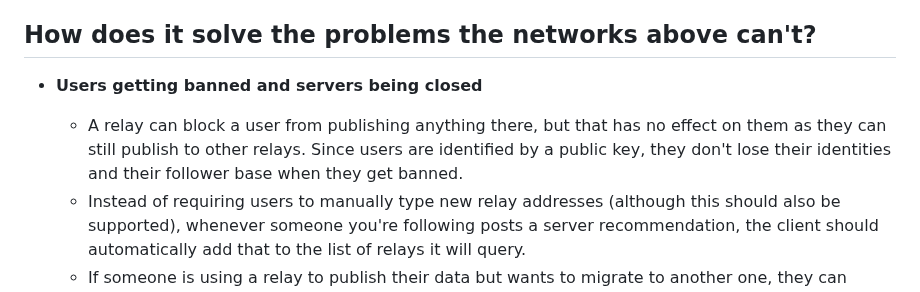
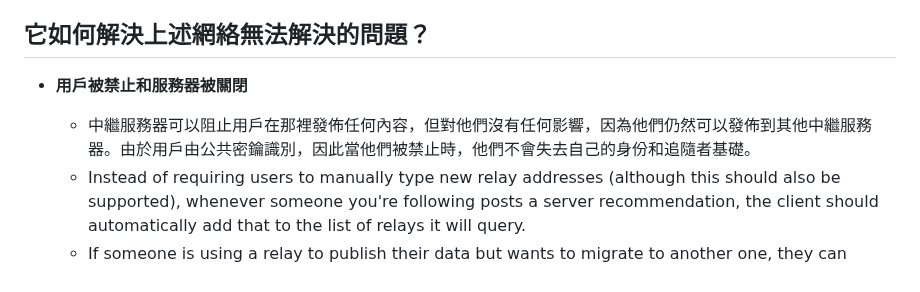
Before and after one commit to nostr-protocol/nostr, a Markdown page: translate/中文/README.md, the part around the change. Drawn GitHub-style.

```diff
--- a/translate/中文/README.md
+++ b/translate/中文/README.md
@@ -60,10 +60,10 @@
 - 在啟動時，客戶端會從其所知道的所有中繼服務器中查詢所有其正在關注的用戶的數據（例如，從最近一天開始的所有更新），然後按時間順序向用戶顯示該數據。
 - 「貼文」可以包含任何形式的結構化數據，但最常用的數據將在標準中找到其位置，因此所有客戶端和中繼服務器都可以無縫處理它們。
 
-## How does it solve the problems the networks above can't?
+## 它如何解決上述網絡無法解決的問題？
 
-- **Users getting banned and servers being closed**
-  - A relay can block a user from publishing anything there, but that has no effect on them as they can still publish to other relays. Since users are identified by a public key, they don't lose their identities and their follower base when they get banned.
+- **用戶被禁止和服務器被關閉**
+  - 中繼服務器可以阻止用戶在那裡發佈任何內容，但對他們沒有任何影響，因為他們仍然可以發佈到其他中繼服務器。由於用戶由公共密鑰識別，因此當他們被禁止時，他們不會失去自己的身份和追隨者基礎。
   - Instead of requiring users to manually type new relay addresses (although this should also be supported), whenever someone you're following posts a server recommendation, the client should automatically add that to the list of relays it will query.
   - If someone is using a relay to publish their data but wants to migrate to another one, they can publish a server recommendation to that previous relay and go;
   - If someone gets banned from many relays such that they can't get their server recommendations broadcasted, they may still let some close friends know through other means with which relay they are publishing now. Then, these close friends can publish server recommendations to that new server, and slowly, the old follower base of the banned user will begin finding their posts again from the new relay.
```
